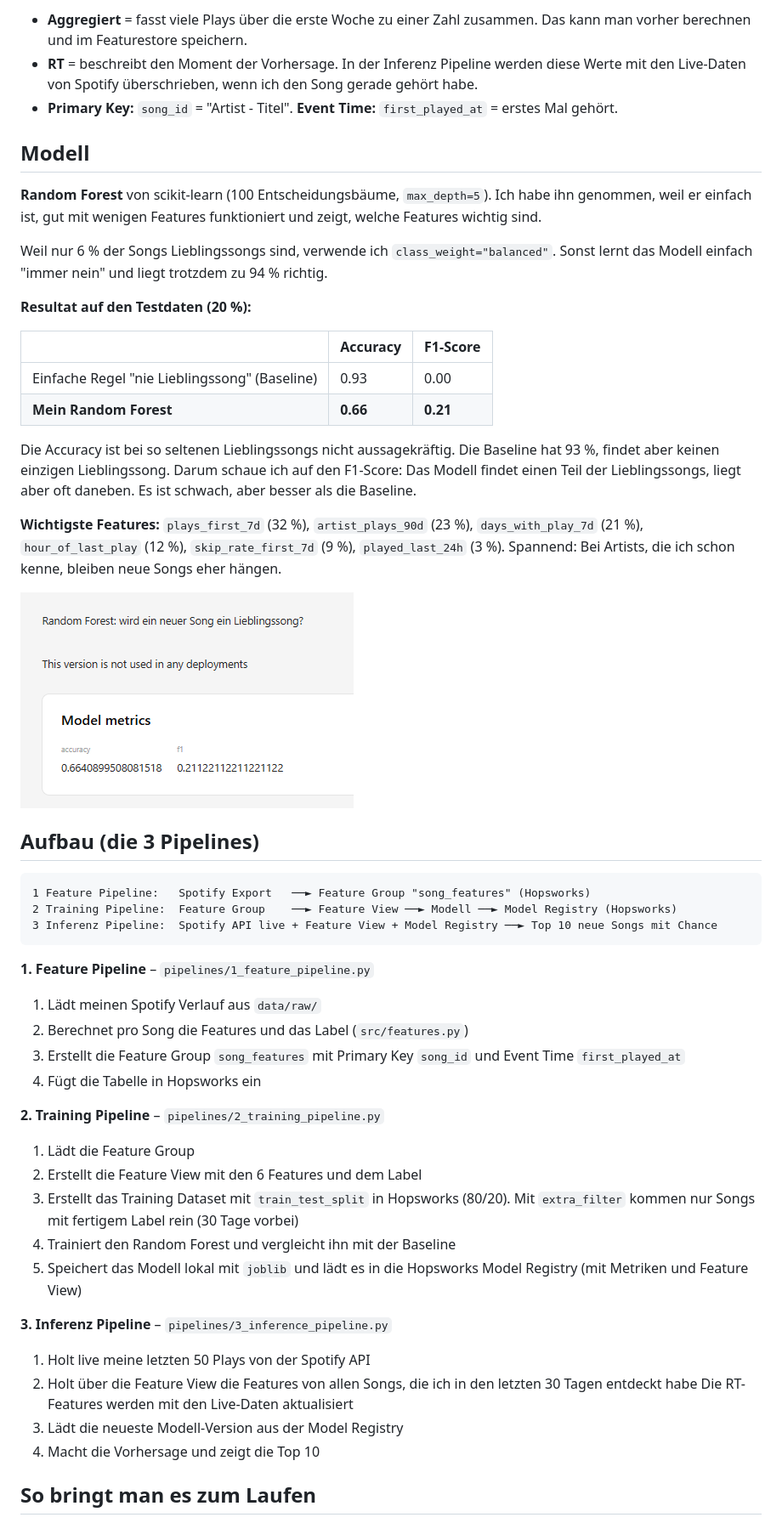
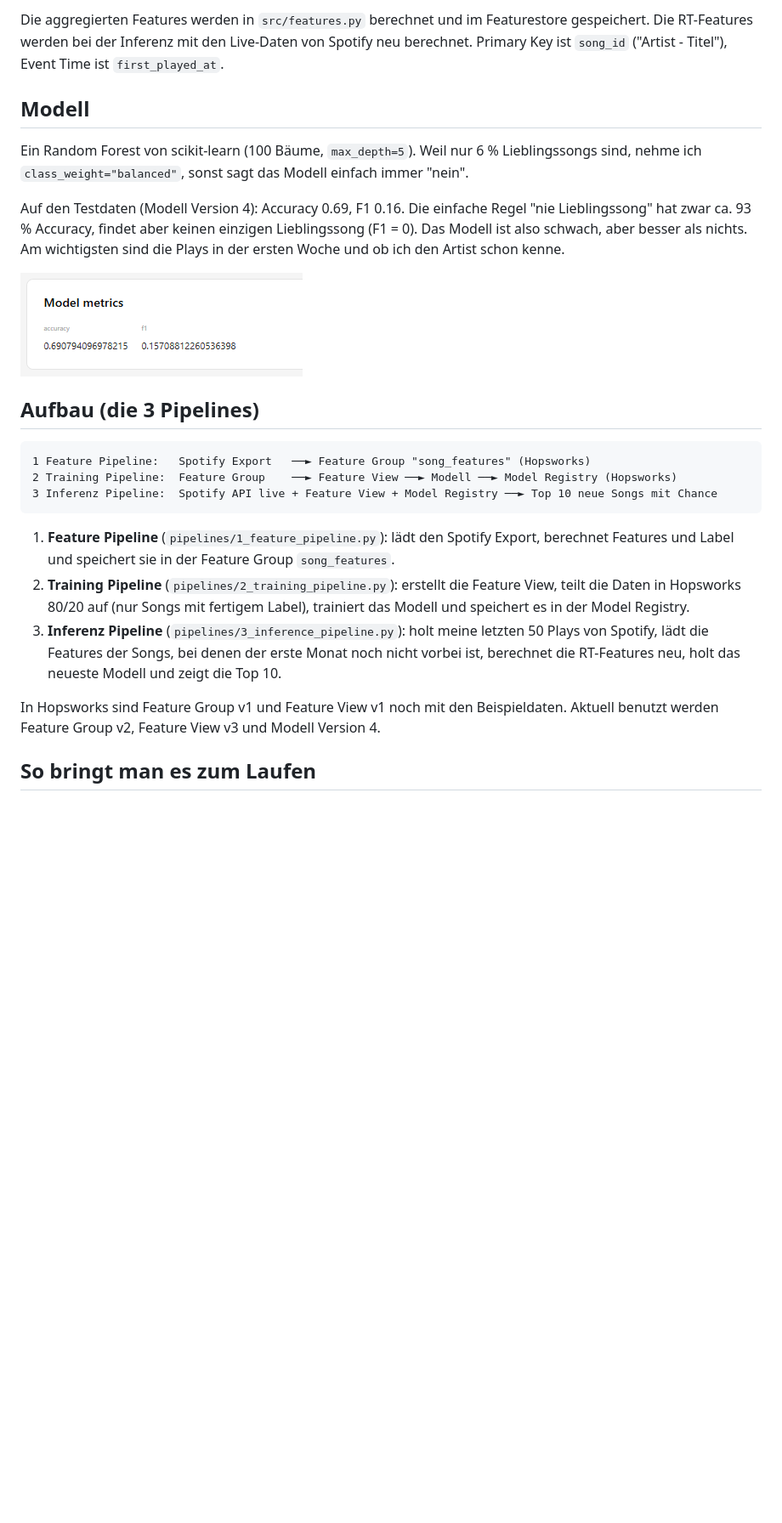
Before and after one commit to leeloppes/prewrapped, a Markdown page: README.md, the part around one of its changes. Shown at 85% size. GitHub-like rendering; pictures changed too: docs/hopsworks_model_registry.png; blank space fills up the shorter version.

Commit message:
Finale Version: Inferenz robuster, README gekürzt

````diff
--- a/README.md
+++ b/README.md
@@ -62,30 +38,16 @@ berechnet werden (kein Training-Serving Skew).
 
-- **Aggregiert** = fasst viele Plays über die erste Woche zu einer Zahl zusammen. Das kann man vorher berechnen und im Featurestore speichern.
-- **RT** = beschreibt den Moment der Vorhersage. In der Inferenz Pipeline werden diese Werte mit den Live-Daten von Spotify überschrieben, wenn ich den Song gerade gehört habe.
-- **Primary Key:** `song_id` = "Artist - Titel". **Event Time:** `first_played_at` = erstes Mal gehört.
+Die aggregierten Features werden in `src/features.py` berechnet und im Featurestore gespeichert.
+Die RT-Features werden bei der Inferenz mit den Live-Daten von Spotify neu berechnet.
+Primary Key ist `song_id` ("Artist - Titel"), Event Time ist `first_played_at`.
 
 ## Modell
 
-**Random Forest** von scikit-learn (100 Entscheidungsbäume, `max_depth=5`).
-Ich habe ihn genommen, weil er einfach ist, gut mit wenigen Features funktioniert und zeigt, welche Features wichtig sind.
+Ein Random Forest von scikit-learn (100 Bäume, `max_depth=5`). Weil nur 6 % Lieblingssongs sind,
+nehme ich `class_weight="balanced"`, sonst sagt das Modell einfach immer "nein".
 
-Weil nur 6 % der Songs Lieblingssongs sind, verwende ich `class_weight="balanced"`.
-Sonst lernt das Modell einfach "immer nein" und liegt trotzdem zu 94 % richtig.
-
-**Resultat auf den Testdaten (20 %):**
-
-| | Accuracy | F1-Score |
-|---|---|---|
-| Einfache Regel "nie Lieblingssong" (Baseline) | 0.93 | 0.00 |
-| **Mein Random Forest** | **0.66** | **0.21** |
-
-Die Accuracy ist bei so seltenen Lieblingssongs nicht aussagekräftig. Die Baseline hat 93 %, findet aber keinen
-einzigen Lieblingssong. Darum schaue ich auf den F1-Score: Das Modell findet einen Teil der Lieblingssongs,
-liegt aber oft daneben. Es ist schwach, aber besser als die Baseline.
-
-**Wichtigste Features:** `plays_first_7d` (32 %), `artist_plays_90d` (23 %), `days_with_play_7d` (21 %),
-`hour_of_last_play` (12 %), `skip_rate_first_7d` (9 %), `played_last_24h` (3 %).
-Spannend: Bei Artists, die ich schon kenne, bleiben neue Songs eher hängen.
+Auf den Testdaten (Modell Version 4): Accuracy 0.69, F1 0.16. Die einfache Regel "nie Lieblingssong"
+hat zwar ca. 93 % Accuracy, findet aber keinen einzigen Lieblingssong (F1 = 0). Das Modell ist also
+schwach, aber besser als nichts. Am wichtigsten sind die Plays in der ersten Woche und ob ich den Artist schon kenne.
 
 ![Model Registry](docs/hopsworks_model_registry.png)
 
@@ -97,26 +59,16 @@ Spannend: Bei Artists, die ich schon kenne, bleiben neue Songs eher hängen.
 3 Inferenz Pipeline:  Spotify API live + Feature View + Model Registry ──► Top 10 neue Songs mit Chance
 ```
 
-**1. Feature Pipeline** – `pipelines/1_feature_pipeline.py`
-1. Lädt meinen Spotify Verlauf aus `data/raw/`
-2. Berechnet pro Song die Features und das Label (`src/features.py`)
-3. Erstellt die Feature Group `song_features` mit Primary Key `song_id` und Event Time `first_played_at`
-4. Fügt die Tabelle in Hopsworks ein
+1. **Feature Pipeline** (`pipelines/1_feature_pipeline.py`): lädt den Spotify Export, berechnet Features
+   und Label und speichert sie in der Feature Group `song_features`.
+2. **Training Pipeline** (`pipelines/2_training_pipeline.py`): erstellt die Feature View, teilt die Daten
+   in Hopsworks 80/20 auf (nur Songs mit fertigem Label), trainiert das Modell und speichert es in der Model Registry.
+3. **Inferenz Pipeline** (`pipelines/3_inference_pipeline.py`): holt meine letzten 50 Plays von Spotify,
+   lädt die Features der Songs, bei denen der erste Monat noch nicht vorbei ist, berechnet die RT-Features neu,
+   holt das neueste Modell und zeigt die Top 10.
 
-**2. Training Pipeline** – `pipelines/2_training_pipeline.py`
-1. Lädt die Feature Group
-2. Erstellt die Feature View mit den 6 Features und dem Label
-3. Erstellt das Training Dataset mit `train_test_split` in Hopsworks (80/20). Mit `extra_filter` kommen nur
-   Songs mit fertigem Label rein (30 Tage vorbei)
-4. Trainiert den Random Forest und vergleicht ihn mit der Baseline
-5. Speichert das Modell lokal mit `joblib` und lädt es in die Hopsworks Model Registry (mit Metriken und Feature View)
-
-**3. Inferenz Pipeline** – `pipelines/3_inference_pipeline.py`
-1. Holt live meine letzten 50 Plays von der Spotify API
-2. Holt über die Feature View die Features von allen Songs, die ich in den letzten 30 Tagen entdeckt habe
-   Die RT-Features werden mit den Live-Daten aktualisiert
-3. Lädt die neueste Modell-Version aus der Model Registry
-4. Macht die Vorhersage und zeigt die Top 10
+In Hopsworks sind Feature Group v1 und Feature View v1 noch mit den Beispieldaten.
+Aktuell benutzt werden Feature Group v2, Feature View v3 und Modell Version 4.
 
 ## So bringt man es zum Laufen
 
````
Also changed, not shown: other parts of README.md (+67 -167 lines), docs/inferenz_live_test.png, 8 other files.
